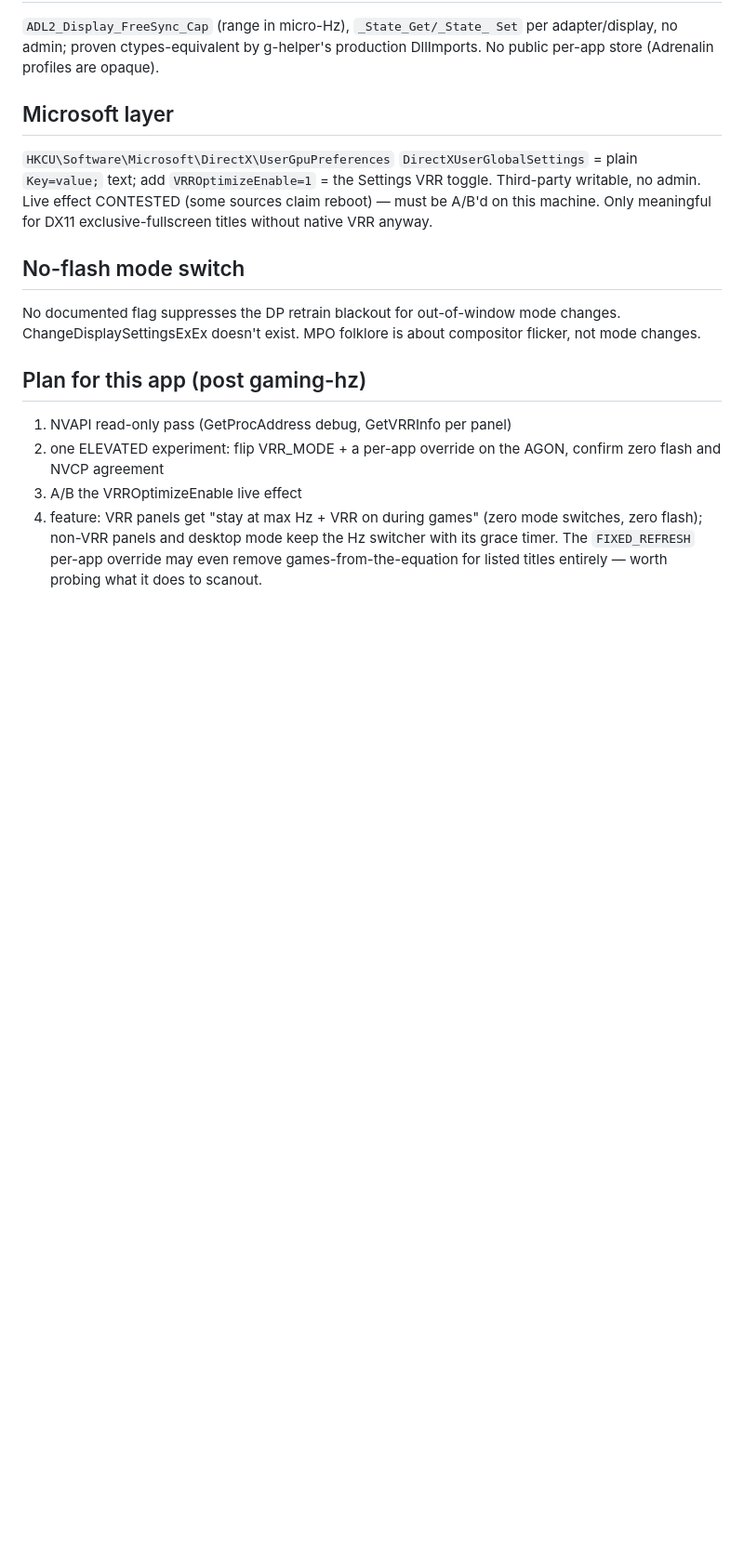
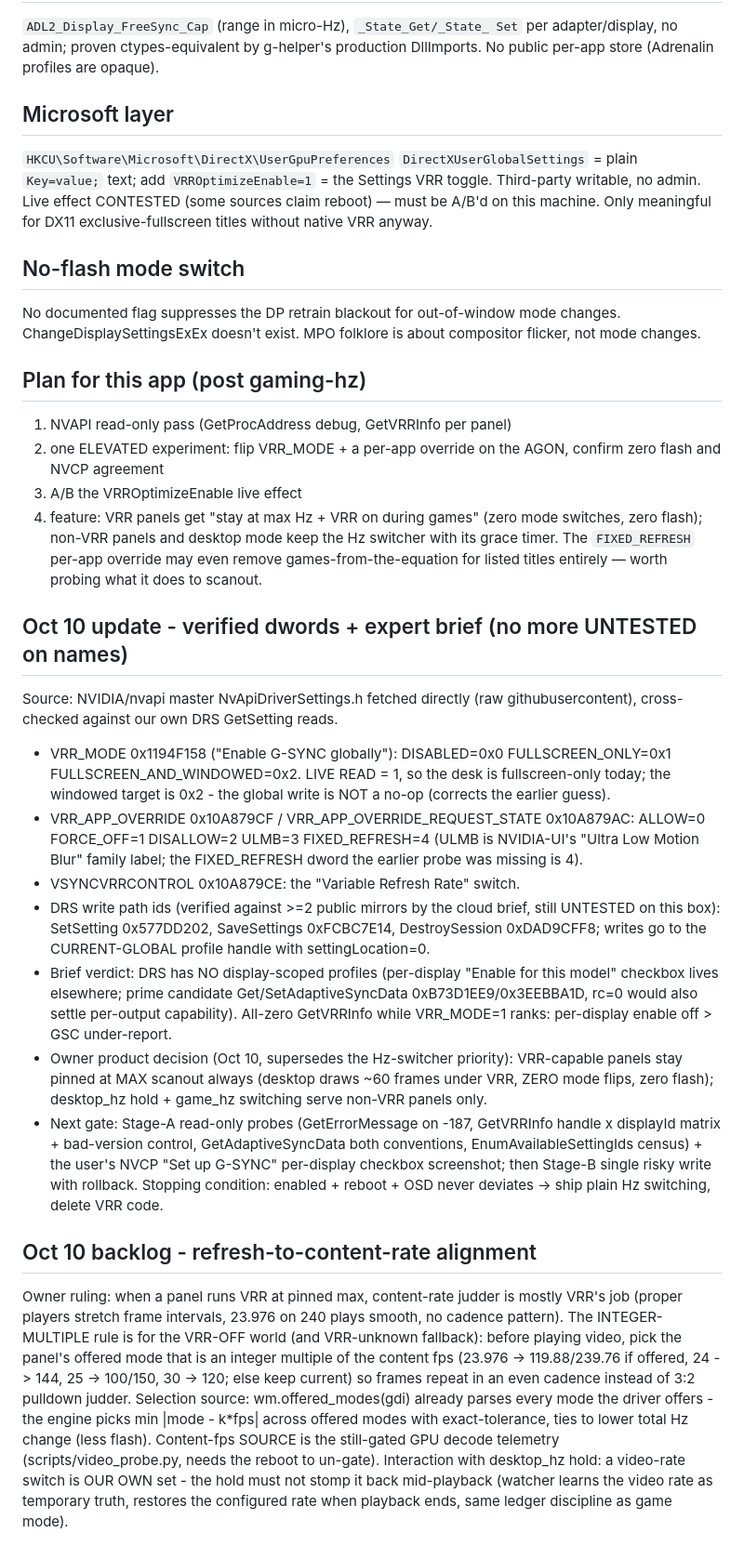
Before and after one commit to Nocterrible/panelboss, a Markdown page: docs/vrr-findings.md, the part around the change. Shown at 93% size. Drawn GitHub-style; blank space fills up the shorter version.

Commit message:
docs: verified VRR dwords, trust-user-VRR ruling + panel table, video-rate backlog

```diff
--- a/docs/vrr-findings.md
+++ b/docs/vrr-findings.md
@@ -108,3 +108,58 @@ MPO folklore is about compositor flicker, not mode changes.
    keep the Hz switcher with its grace timer. The `FIXED_REFRESH`
    per-app override may even remove games-from-the-equation for
    listed titles entirely — worth probing what it does to scanout.
+
+## Oct 10 update - verified dwords + expert brief (no more UNTESTED on names)
+
+Source: NVIDIA/nvapi master NvApiDriverSettings.h fetched directly (raw
+githubusercontent), cross-checked against our own DRS GetSetting reads.
+
+- VRR_MODE 0x1194F158 ("Enable G-SYNC globally"): DISABLED=0x0
+  FULLSCREEN_ONLY=0x1 FULLSCREEN_AND_WINDOWED=0x2. LIVE READ = 1, so
+  the desk is fullscreen-only today; the windowed target is 0x2 -
+  the global write is NOT a no-op (corrects the earlier guess).
+- VRR_APP_OVERRIDE 0x10A879CF / VRR_APP_OVERRIDE_REQUEST_STATE
+  0x10A879AC: ALLOW=0 FORCE_OFF=1 DISALLOW=2 ULMB=3 FIXED_REFRESH=4
+  (ULMB is NVIDIA-UI's "Ultra Low Motion Blur" family label; the
+  FIXED_REFRESH dword the earlier probe was missing is 4).
+- VSYNCVRRCONTROL 0x10A879CE: the "Variable Refresh Rate" switch.
+- DRS write path ids (verified against >=2 public mirrors by the
+  cloud brief, still UNTESTED on this box): SetSetting 0x577DD202,
+  SaveSettings 0xFCBC7E14, DestroySession 0xDAD9CFF8; writes go to
+  the CURRENT-GLOBAL profile handle with settingLocation=0.
+- Brief verdict: DRS has NO display-scoped profiles (per-display
+  "Enable for this model" checkbox lives elsewhere; prime candidate
+  Get/SetAdaptiveSyncData 0xB73D1EE9/0x3EEBBA1D, rc=0 would also
+  settle per-output capability). All-zero GetVRRInfo while
+  VRR_MODE=1 ranks: per-display enable off > GSC under-report.
+- Owner product decision (Oct 10, supersedes the Hz-switcher
+  priority): VRR-capable panels stay pinned at MAX scanout always
+  (desktop draws ~60 frames under VRR, ZERO mode flips, zero flash);
+  desktop_hz hold + game_hz switching serve non-VRR panels only.
+- Next gate: Stage-A read-only probes (GetErrorMessage on -187,
+  GetVRRInfo handle x displayId matrix + bad-version control,
+  GetAdaptiveSyncData both conventions, EnumAvailableSettingIds
+  census) + the user's NVCP "Set up G-SYNC" per-display checkbox
+  screenshot; then Stage-B single risky write with rollback.
+  Stopping condition: enabled + reboot + OSD never deviates ->
+  ship plain Hz switching, delete VRR code.
+
+## Oct 10 backlog - refresh-to-content-rate alignment
+
+Owner ruling: when a panel runs VRR at pinned max, content-rate
+judder is mostly VRR's job (proper players stretch frame intervals,
+23.976 on 240 plays smooth, no cadence pattern). The INTEGER-MULTIPLE
+rule is for the VRR-OFF world (and VRR-unknown fallback): before
+playing video, pick the panel's offered mode that is an integer
+multiple of the content fps (23.976 -> 119.88/239.76 if offered,
+24 -> 144, 25 -> 100/150, 30 -> 120; else keep current) so frames
+repeat in an even cadence instead of 3:2 pulldown judder. Selection
+source: wm.offered_modes(gdi) already parses every mode the driver
+offers - the engine picks min |mode - k*fps| across offered modes
+with exact-tolerance, ties to lower total Hz change (less flash).
+Content-fps SOURCE is the still-gated GPU decode telemetry
+(scripts/video_probe.py, needs the reboot to un-gate). Interaction
+with desktop_hz hold: a video-rate switch is OUR OWN set - the hold
+must not stomp it back mid-playback (watcher learns the video rate
+as temporary truth, restores the configured rate when playback
+ends, same ledger discipline as game mode).
```
